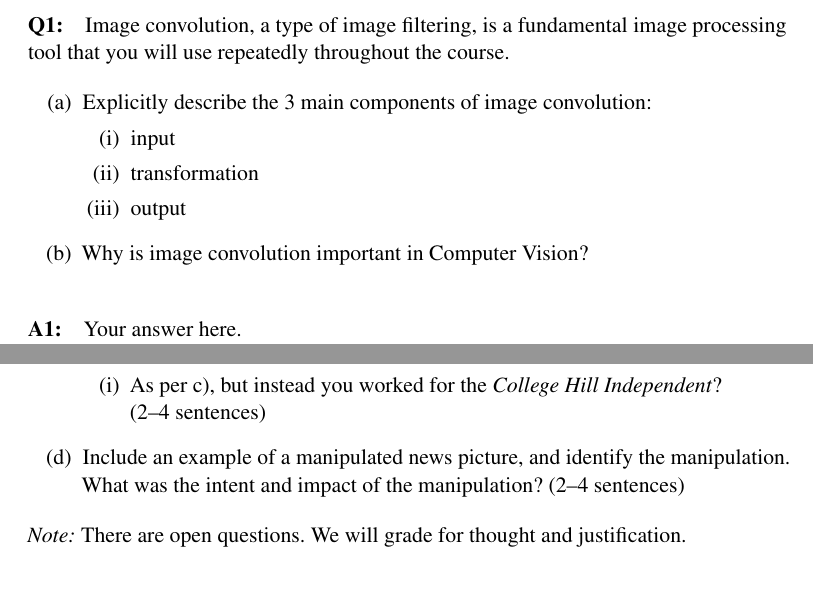
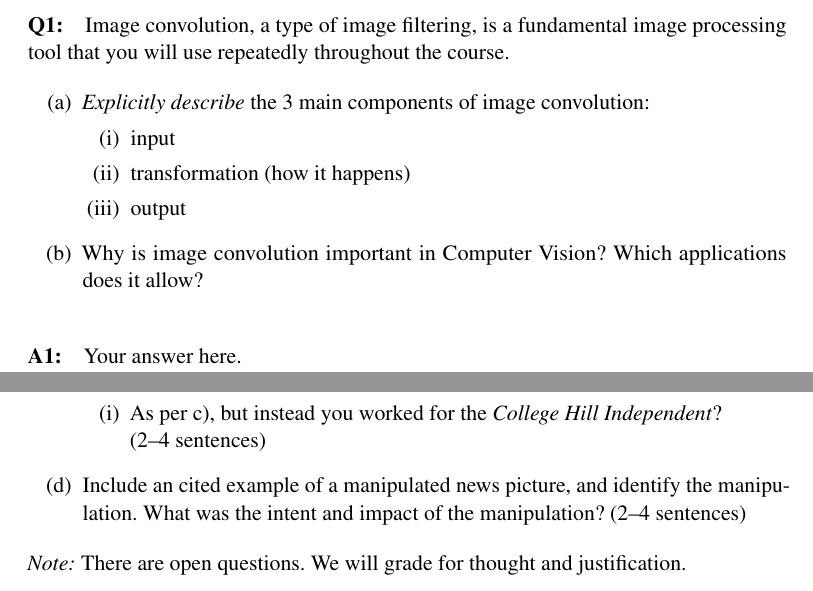
Before and after one commit to brown-ivl/CSCI2952-O_RobotExercises_Template, a LaTeX document (questions/Project1_QuestionsTemplate.tex): two parts of pages 1 and 6 of 8, joined at a grey line, cut so that both start at the same text. Compiled offline with pdfLaTeX.

Commit message:
Added application note + trying to emphasize transformation.

```diff
--- a/questions/Project1_QuestionsTemplate.tex
+++ b/questions/Project1_QuestionsTemplate.tex
@@ -92,13 +92,13 @@
 \paragraph{Q1:} Image convolution, a type of image filtering, is a fundamental image processing tool that you will use repeatedly throughout the course.
 
 \begin{enumerate}[(a)]
-\item Explicitly describe the 3 main components of image convolution:
+\item \emph{Explicitly describe} the 3 main components of image convolution:
 \begin{enumerate}[(i)]
     \item input
-    \item transformation
+    \item transformation (how it happens)
     \item output
 \end{enumerate}
-\item Why is image convolution important in Computer Vision?
+\item Why is image convolution important in Computer Vision? Which applications does it allow?
 \end{enumerate}
 
 
@@ -275,7 +275,7 @@ illustrations than as reportage, since they can no longer distinguish between a
     \item As per c), but instead you worked for the \emph{College Hill Independent}? \\(2--4 sentences)
     \end{enumerate}
 
-    \item Include an example of a manipulated news picture, and identify the manipulation. What was the intent and impact of the manipulation? (2--4 sentences)
+    \item Include an cited example of a manipulated news picture, and identify the manipulation. What was the intent and impact of the manipulation? (2--4 sentences)
 \end{enumerate}
 
 \emph{Note:} There are open questions. We will grade for thought and justification.
```
